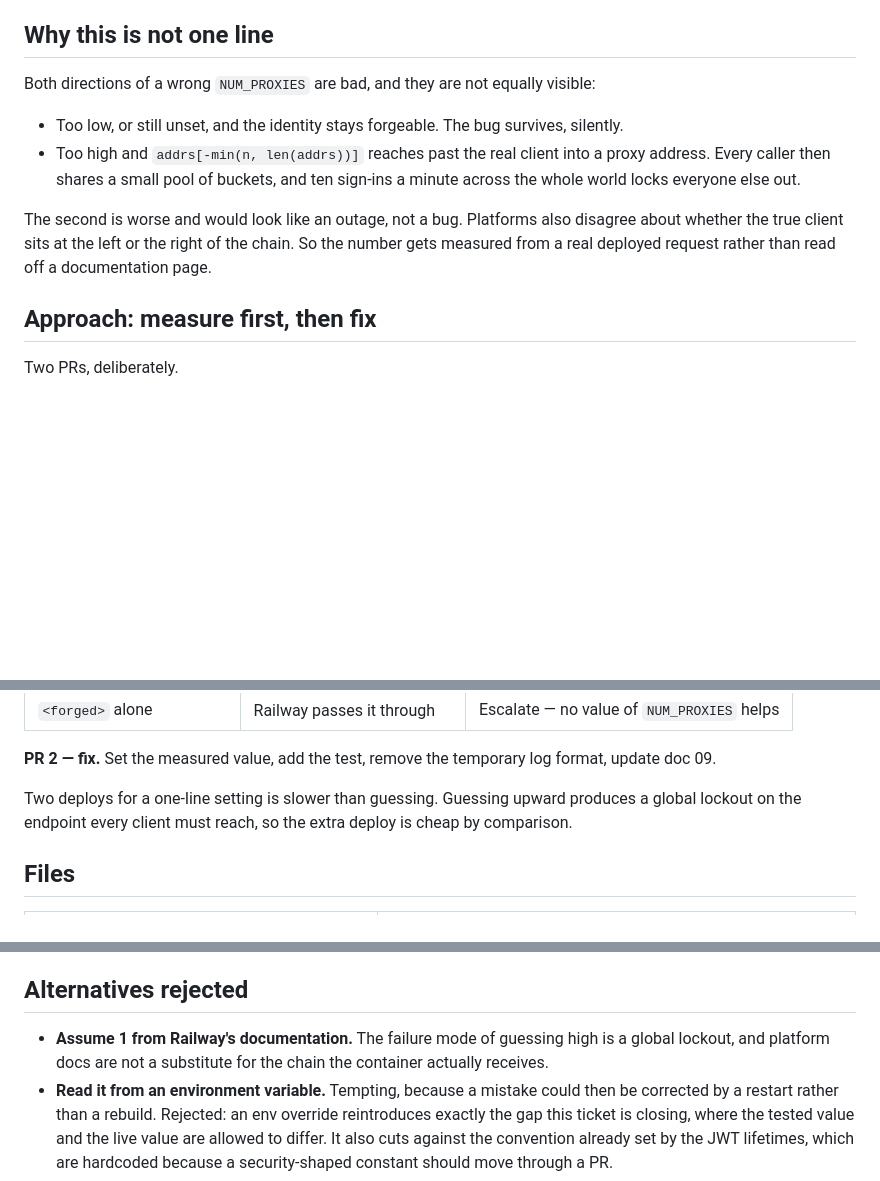
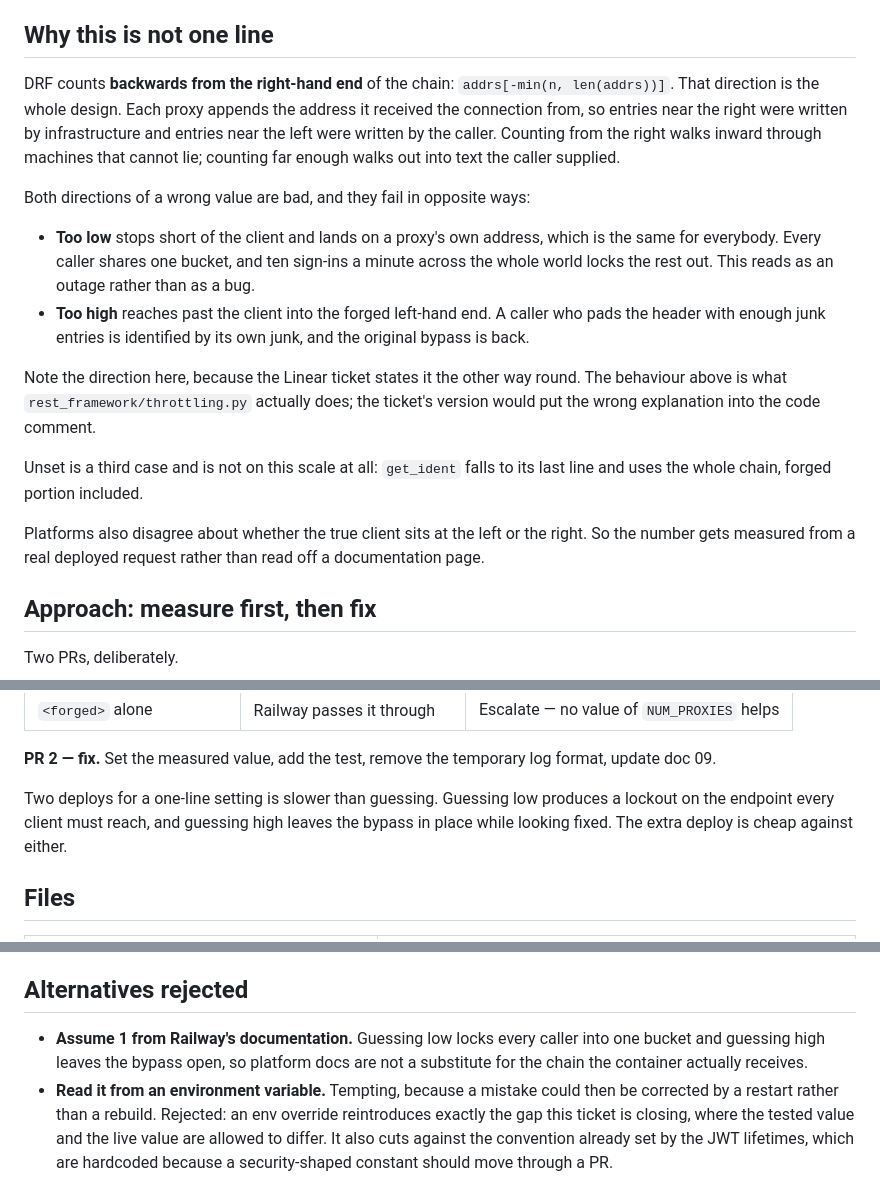
Before and after one commit to DeProdigy/macros-tracker, a Markdown page: plans/tickets/MAC-36.md, 3 parts joined by grey strips. Drawn GitHub-style; blank space fills up the shorter version.

Commit message:
MAC-36: correct which way a wrong NUM_PROXIES fails
The plan repeated the ticket's account of the two failure directions,
and the ticket has them the wrong way round. Checked against
rest_framework/throttling.py.

DRF counts backwards from the right of the chain, and each proxy
appends the address it was connected from. So the right-hand entries
are written by infrastructure and the left-hand ones by the caller.

- Too LOW stops short of the client on a proxy's own address, which is
  identical for everybody. One shared bucket, and the endpoint every
  client must reach locks the world out.
- Too HIGH reaches past the client into the forged left-hand end. Pad
  the header with junk and you are identified by your own junk. The
  bypass is back.

The plan said the opposite of both. It changes nothing about the
approach, since either error is unacceptable and the number still has to
be measured. It changes what goes in the comment above the setting and
in doc 09, which is the reason to fix it now rather than at PR 2: a
comment that explains a failure backwards is worse than no comment.

Co-Authored-By: Claude Opus 5 <noreply@anthropic.com>
Claude-Session: https://claude.ai/code/session_01CwzDhuK6nveYaUwKgT7ycj

```diff
--- a/plans/tickets/MAC-36.md
+++ b/plans/tickets/MAC-36.md
@@ -27,18 +27,32 @@ boundary for the HTTPS decision. This ticket draws it for a second header.
 
 ## Why this is not one line
 
-Both directions of a wrong `NUM_PROXIES` are bad, and they are not equally
-visible:
+DRF counts **backwards from the right-hand end** of the chain:
+`addrs[-min(n, len(addrs))]`. That direction is the whole design. Each proxy
+appends the address it received the connection from, so entries near the right
+were written by infrastructure and entries near the left were written by the
+caller. Counting from the right walks inward through machines that cannot lie;
+counting far enough walks out into text the caller supplied.
 
-- Too low, or still unset, and the identity stays forgeable. The bug survives,
-  silently.
-- Too high and `addrs[-min(n, len(addrs))]` reaches past the real client into a
-  proxy address. Every caller then shares a small pool of buckets, and ten
-  sign-ins a minute across the whole world locks everyone else out.
+Both directions of a wrong value are bad, and they fail in opposite ways:
 
-The second is worse and would look like an outage, not a bug. Platforms also
-disagree about whether the true client sits at the left or the right of the
-chain. So the number gets measured from a real deployed request rather than read
+- **Too low** stops short of the client and lands on a proxy's own address,
+  which is the same for everybody. Every caller shares one bucket, and ten
+  sign-ins a minute across the whole world locks the rest out. This reads as an
+  outage rather than as a bug.
+- **Too high** reaches past the client into the forged left-hand end. A caller
+  who pads the header with enough junk entries is identified by its own junk,
+  and the original bypass is back.
+
+Note the direction here, because the Linear ticket states it the other way
+round. The behaviour above is what `rest_framework/throttling.py` actually does;
+the ticket's version would put the wrong explanation into the code comment.
+
+Unset is a third case and is not on this scale at all: `get_ident` falls to its
+last line and uses the whole chain, forged portion included.
+
+Platforms also disagree about whether the true client sits at the left or the
+right. So the number gets measured from a real deployed request rather than read
 off a documentation page.
 
 ## Approach: measure first, then fix
@@ -64,9 +78,10 @@ lead to different fixes:
 **PR 2 — fix.** Set the measured value, add the test, remove the temporary log
 format, update doc 09.
 
-Two deploys for a one-line setting is slower than guessing. Guessing upward
-produces a global lockout on the endpoint every client must reach, so the extra
-deploy is cheap by comparison.
+Two deploys for a one-line setting is slower than guessing. Guessing low
+produces a lockout on the endpoint every client must reach, and guessing high
+leaves the bypass in place while looking fixed. The extra deploy is cheap
+against either.
 
 ## Files
 
@@ -106,9 +121,9 @@ because the cached-settings trap catches people writing exactly this test.
 
 ## Alternatives rejected
 
-- **Assume 1 from Railway's documentation.** The failure mode of guessing high
-  is a global lockout, and platform docs are not a substitute for the chain the
-  container actually receives.
+- **Assume 1 from Railway's documentation.** Guessing low locks every caller
+  into one bucket and guessing high leaves the bypass open, so platform docs are
+  not a substitute for the chain the container actually receives.
 - **Read it from an environment variable.** Tempting, because a mistake could
   then be corrected by a restart rather than a rebuild. Rejected: an env
   override reintroduces exactly the gap this ticket is closing, where the tested
```
Also changed, not shown: other parts of plans/tickets/MAC-36.md (+3 -2 lines).
